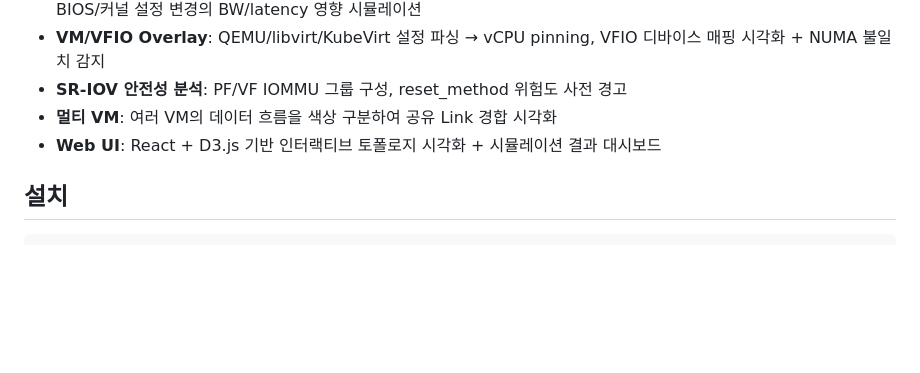
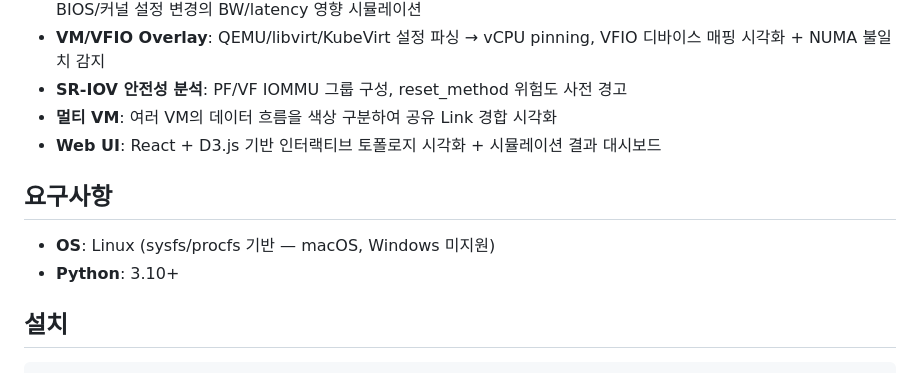
Before and after one commit to JinmooSeok-Dev/ariadne, a Markdown page: README.md, the part around the change. Drawn GitHub-style; blank space fills up the shorter version.

Commit message:
README: 요구사항 섹션 추가 (Linux only, Python 3.10+)
Co-Authored-By: Claude Opus 4.6 (1M context) <noreply@anthropic.com>

```diff
--- a/README.md
+++ b/README.md
@@ -22,6 +22,11 @@ bandwidth/latency를 예측하는 시각화 + 시뮬레이션 도구.
 - **SR-IOV 안전성 분석**: PF/VF IOMMU 그룹 구성, reset_method 위험도 사전 경고
 - **멀티 VM**: 여러 VM의 데이터 흐름을 색상 구분하여 공유 Link 경합 시각화
 - **Web UI**: React + D3.js 기반 인터랙티브 토폴로지 시각화 + 시뮬레이션 결과 대시보드
+
+## 요구사항
+
+- **OS**: Linux (sysfs/procfs 기반 — macOS, Windows 미지원)
+- **Python**: 3.10+
 
 ## 설치
 
```
